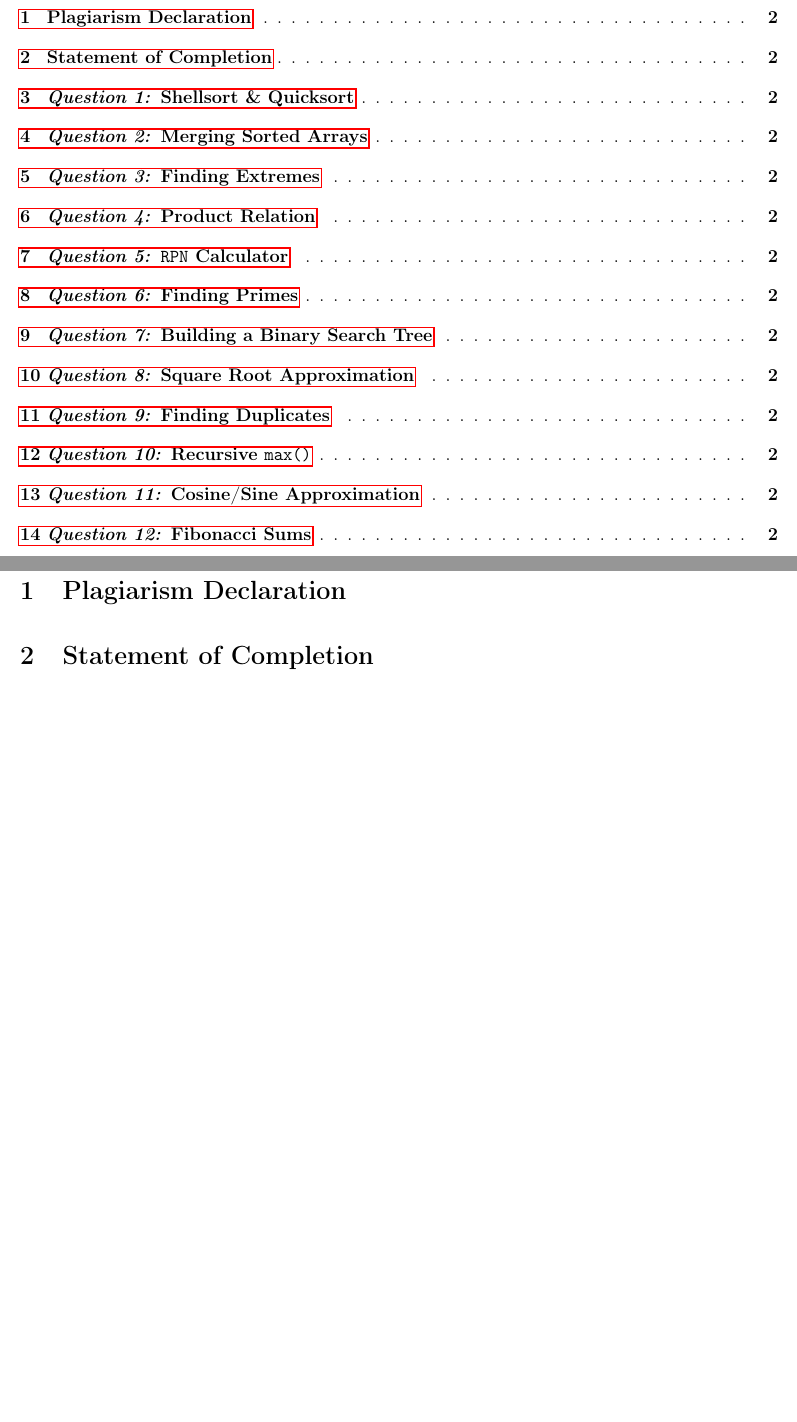
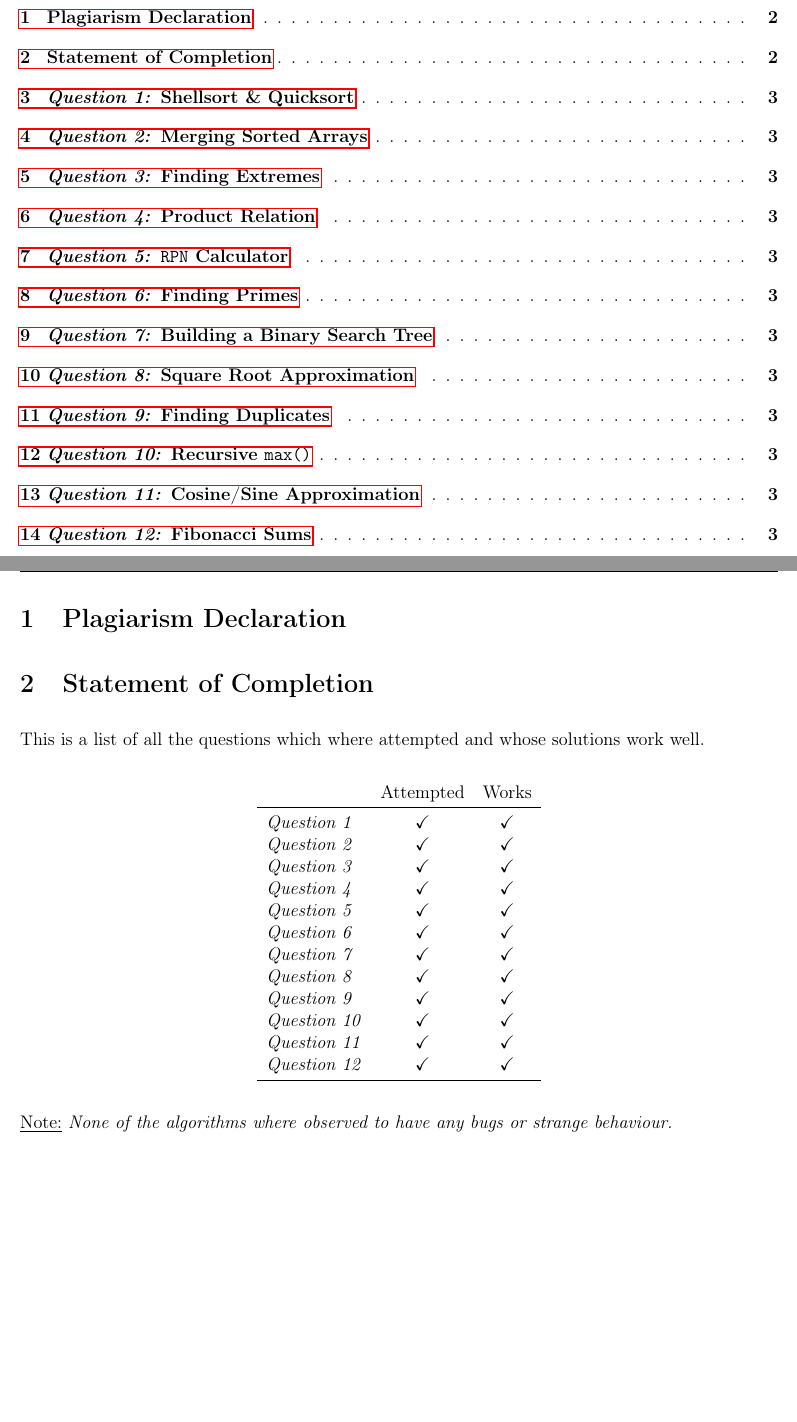
Before and after one commit to JuanScerriE/dsa-coursework, a LaTeX document (report.tex): two parts of pages 1 and 2 of 2 before the commit and two parts of pages 1 and 2 of 3 after it, joined at a grey line, cut so that both start at the same text, the shorter picture padded with empty space. Compiled offline with pdfLaTeX.

Commit message:
continued building skeleton of report

```diff
--- a/report.tex
+++ b/report.tex
@@ -15,6 +15,7 @@ marginparwidth =0pt]{geometry}
 \usepackage{fancyhdr}
 \usepackage{float}
 \usepackage{amsmath}
+\usepackage{amssymb}
 \usepackage{textcomp}
 \usepackage{ulem}
 \usepackage{contour}
@@ -62,6 +63,7 @@ marginparwidth =0pt]{geometry}
 \renewcommand{\ULdepth}{1.8pt}
 \contourlength{0.8pt}
 
+\setlength{\parindent}{0em}
 \setlength{\parskip}{0.75em}
 
 \definecolor{codegreen}{rgb}{0,0.6,0}
@@ -144,3 +146,28 @@ B.Sc. (Hons)(Melit.) Computing Science and Mathematics (First Year)}
 
 \section{Plagiarism Declaration}
 \section{Statement of Completion}
+This is a list of all the questions which where
+attempted and whose solutions work well.
+
+\begin{center}
+  \begin{tabular}{lcc}
+    & Attempted & Works \\[1pt]
+    \toprule
+    \textit{Question 1} & {\checkmark} & {\checkmark} \\
+    \textit{Question 2} & {\checkmark} & {\checkmark} \\
+    \textit{Question 3} & {\checkmark} & {\checkmark} \\
+    \textit{Question 4} & {\checkmark} & {\checkmark} \\
+    \textit{Question 5} & {\checkmark} & {\checkmark} \\
+    \textit{Question 6} & {\checkmark} & {\checkmark} \\
+    \textit{Question 7} & {\checkmark} & {\checkmark} \\
+    \textit{Question 8} & {\checkmark} & {\checkmark} \\
+    \textit{Question 9} & {\checkmark} & {\checkmark} \\
+    \textit{Question 10} & {\checkmark} & {\checkmark} \\
+    \textit{Question 11} & {\checkmark} & {\checkmark} \\
+    \textit{Question 12} & {\checkmark} & {\checkmark} \\
+    \bottomrule
+  \end{tabular}
+\end{center}
+
+\underline{Note:} \textit{None of the algorithms where
+observed to have any bugs or strange behaviour.}
```
Also changed, not shown: images/sig.png (added), report.tex (9 more changed lines), 1 other file.
